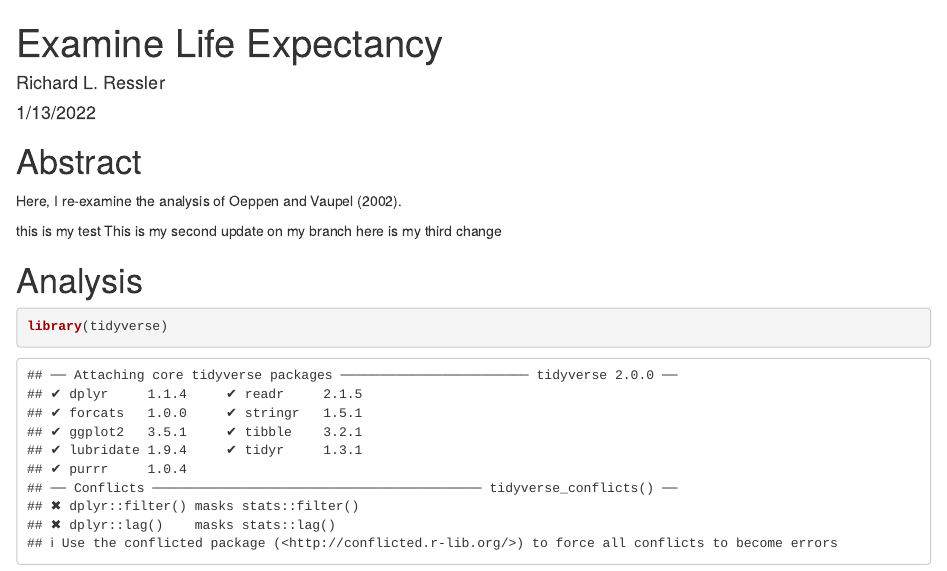
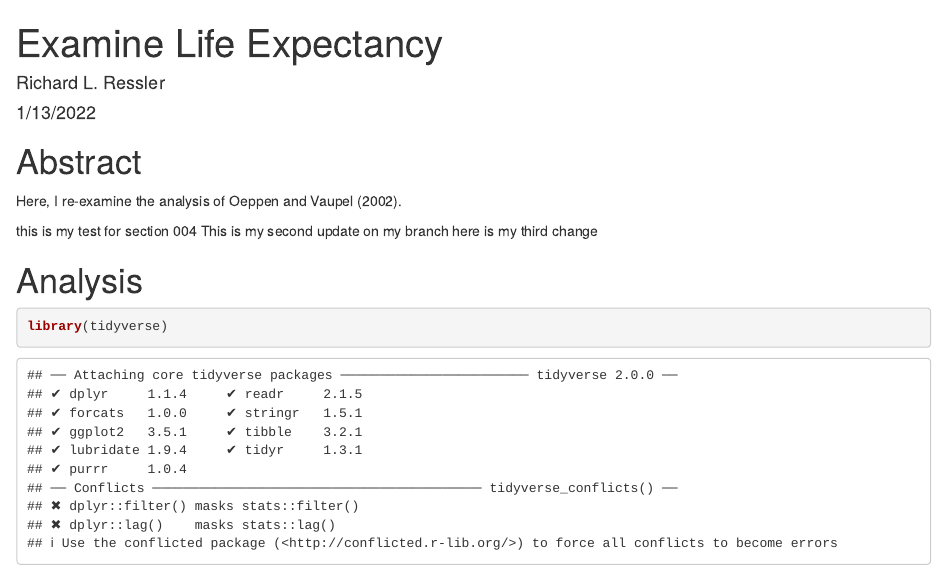
Before and after one commit to 22S-DATA-413-613/life_exp_004, an R Markdown document (life_exp_analysis.Rmd): the page in a window 1100 px wide, from its top. Rendered offline with R 4.5, knitr and Pandoc, with nearby package versions; some code elsewhere in the file could not run offline; the gapminder table comes from the copy in Python's plotly package.

Commit message:
first change

```diff
--- a/life_exp_analysis.Rmd
+++ b/life_exp_analysis.Rmd
@@ -13,7 +13,7 @@ knitr::opts_chunk$set(echo = TRUE)
 
 Here, I re-examine the analysis of Oeppen and Vaupel (2002).
 
-this is my test
+this is my test for section 004
 This is my second update on my branch
 here is my third change
 
```
